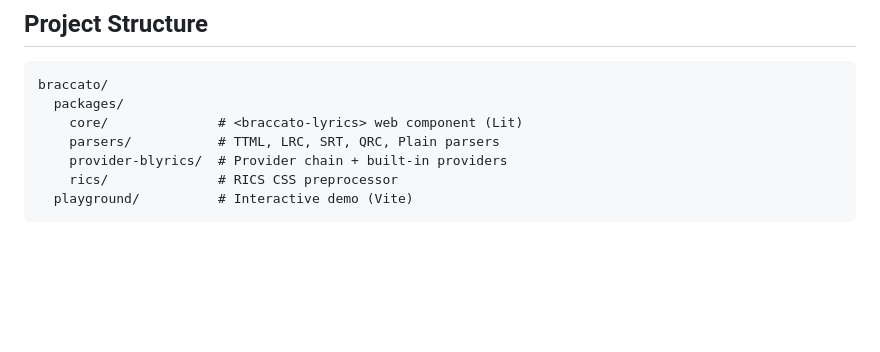
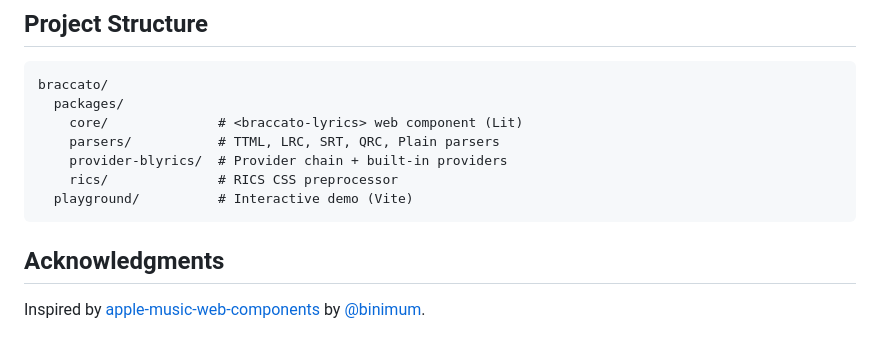
Before and after one commit to better-lyrics/braccato, a Markdown page: README.md, the part around the change. Rendered like a GitHub page; blank space fills up the shorter version.

Commit message:
chore: acknowledgements

````diff
--- a/README.md
+++ b/README.md
@@ -319,3 +319,7 @@ braccato/
     rics/              # RICS CSS preprocessor
   playground/          # Interactive demo (Vite)
 ```
+
+## Acknowledgments
+
+Inspired by [apple-music-web-components](https://github.com/binimum/apple-music-web-components) by [@binimum](https://github.com/binimum).
````
